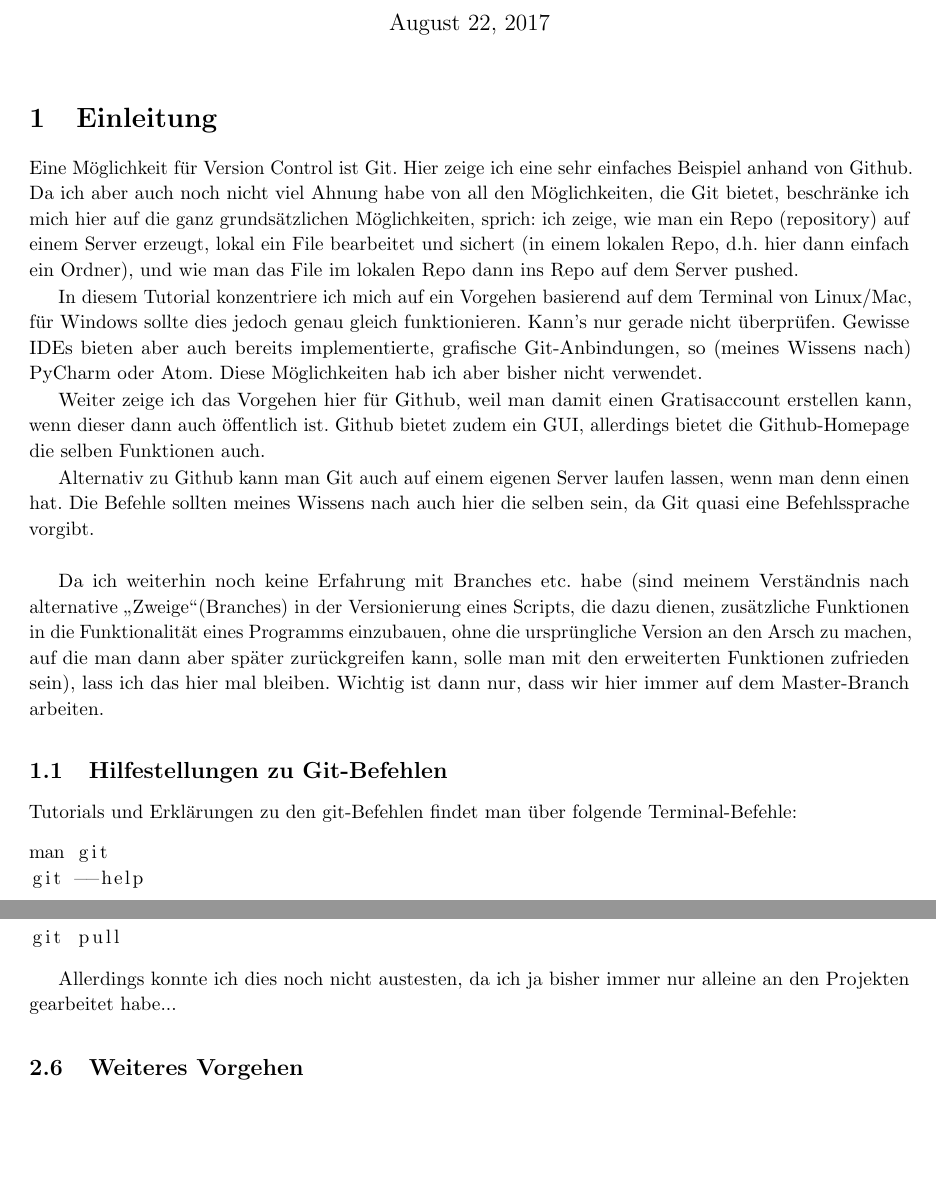
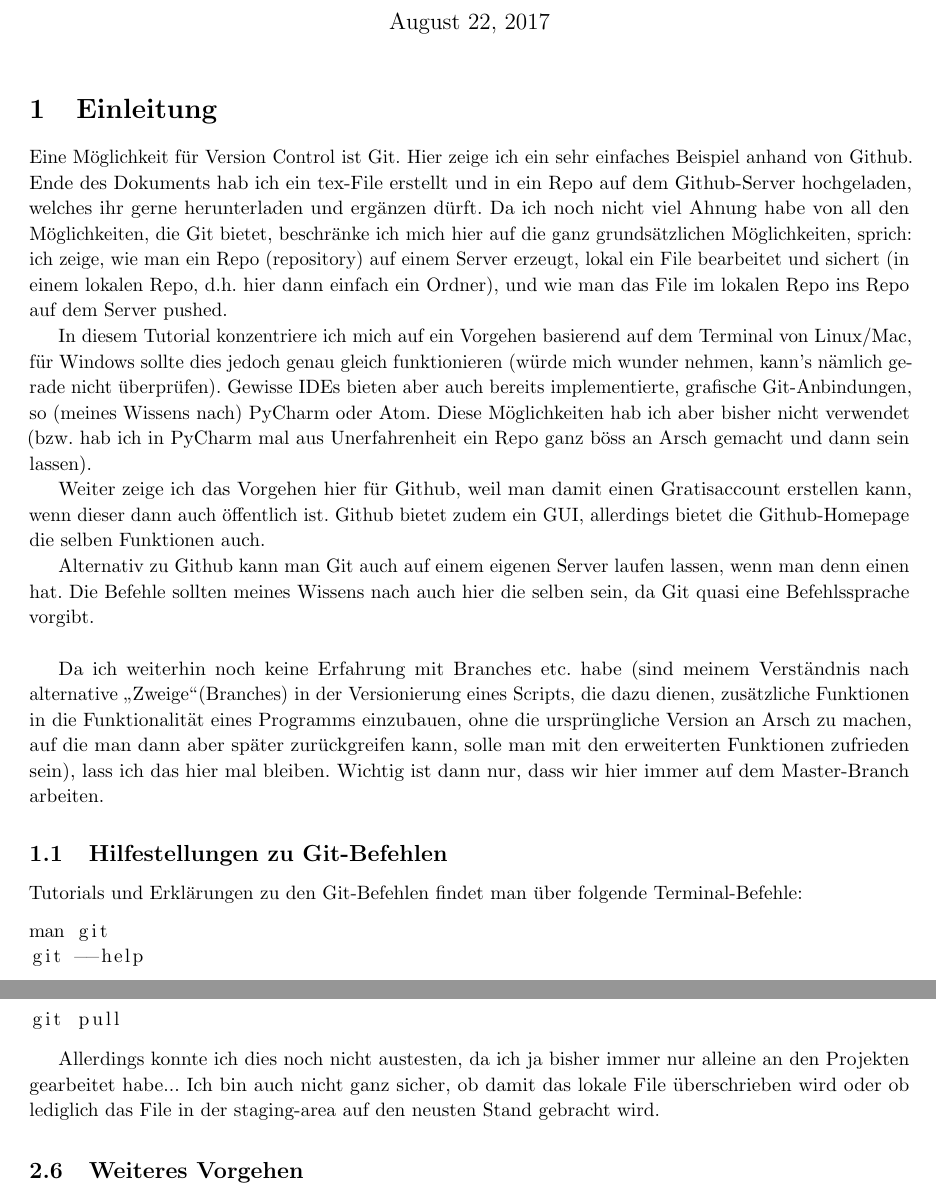
Before and after one commit to mbruggis/GitTutorial, a LaTeX document (gittutorial.tex): two parts of pages 1 and 6 of 7, joined at a grey line, cut so that both start at the same text, the shorter picture padded with empty space. Compiled offline with pdfLaTeX.

Commit message:
revise language

```diff
--- a/gittutorial.tex
+++ b/gittutorial.tex
@@ -123,17 +123,17 @@
 
 \section{Einleitung}
 
-Eine Möglichkeit für Version Control ist Git. Hier zeige ich eine sehr einfaches Beispiel anhand von Github. Da ich aber auch noch nicht viel Ahnung habe von all den Möglichkeiten, die Git bietet, beschränke ich mich hier auf die ganz grundsätzlichen Möglichkeiten, sprich: ich zeige, wie man ein Repo (repository) auf einem Server erzeugt, lokal ein File bearbeitet und sichert (in einem lokalen Repo, d.h. hier dann einfach ein Ordner), und wie man das File im lokalen Repo dann ins Repo auf dem Server pushed. \par
-In diesem Tutorial konzentriere ich mich auf ein Vorgehen basierend auf dem Terminal von Linux/Mac, für Windows sollte dies jedoch genau gleich funktionieren. Kann's nur gerade nicht überprüfen. Gewisse IDEs bieten aber auch bereits implementierte, grafische Git-Anbindungen, so (meines Wissens nach) PyCharm oder Atom. Diese Möglichkeiten hab ich aber bisher nicht verwendet.\par
+Eine Möglichkeit für Version Control ist Git. Hier zeige ich ein sehr einfaches Beispiel anhand von Github. Ende des Dokuments hab ich ein tex-File erstellt und in ein Repo auf dem Github-Server hochgeladen, welches ihr gerne herunterladen und ergänzen dürft. Da ich noch nicht viel Ahnung habe von all den Möglichkeiten, die Git bietet, beschränke ich mich hier auf die ganz grundsätzlichen Möglichkeiten, sprich: ich zeige, wie man ein Repo (repository) auf einem Server erzeugt, lokal ein File bearbeitet und sichert (in einem lokalen Repo, d.h. hier dann einfach ein Ordner), und wie man das File im lokalen Repo ins Repo auf dem Server pushed. \par
+In diesem Tutorial konzentriere ich mich auf ein Vorgehen basierend auf dem Terminal von Linux/Mac, für Windows sollte dies jedoch genau gleich funktionieren (würde mich wunder nehmen, kann's nämlich gerade nicht überprüfen). Gewisse IDEs bieten aber auch bereits implementierte, grafische Git-Anbindungen, so (meines Wissens nach) PyCharm oder Atom. Diese Möglichkeiten hab ich aber bisher nicht verwendet (bzw. hab ich in PyCharm mal aus Unerfahrenheit ein Repo ganz böss an Arsch gemacht und dann sein lassen).\par
 Weiter zeige ich das Vorgehen hier für Github, weil man damit einen Gratisaccount erstellen kann, wenn dieser dann auch öffentlich ist. Github bietet zudem ein GUI, allerdings bietet die Github-Homepage die selben Funktionen auch. \par
 Alternativ zu Github kann man Git auch auf einem eigenen Server laufen lassen, wenn man denn einen hat. Die Befehle sollten meines Wissens nach auch hier die selben sein, da Git quasi eine Befehlssprache vorgibt.
 \newline
 \par
-Da ich weiterhin noch keine Erfahrung mit Branches etc. habe (sind meinem Verständnis nach alternative \glqq Zweige\grqq (Branches) in der Versionierung eines Scripts, die dazu dienen, zusätzliche Funktionen in die Funktionalität eines Programms einzubauen, ohne die ursprüngliche Version an den Arsch zu machen, auf die man dann aber später zurückgreifen kann, solle man mit den erweiterten Funktionen zufrieden sein), lass ich das hier mal bleiben. Wichtig ist dann nur, dass wir hier immer auf dem Master-Branch arbeiten.
+Da ich weiterhin noch keine Erfahrung mit Branches etc. habe (sind meinem Verständnis nach alternative \glqq Zweige\grqq (Branches) in der Versionierung eines Scripts, die dazu dienen, zusätzliche Funktionen in die Funktionalität eines Programms einzubauen, ohne die ursprüngliche Version an Arsch zu machen, auf die man dann aber später zurückgreifen kann, solle man mit den erweiterten Funktionen zufrieden sein), lass ich das hier mal bleiben. Wichtig ist dann nur, dass wir hier immer auf dem Master-Branch arbeiten.
 
 \subsection{Hilfestellungen zu Git-Befehlen}
 
-Tutorials und Erklärungen zu den git-Befehlen findet man über folgende Terminal-Befehle:
+Tutorials und Erklärungen zu den Git-Befehlen findet man über folgende Terminal-Befehle:
 
 \begin{lstlisting}
 man git
@@ -349,7 +349,7 @@ Hat jemand anderes ein File im Repo auf dem Server verändert, muss die aktuelle
 git pull
 \end{lstlisting}
 
-Allerdings konnte ich dies noch nicht austesten, da ich ja bisher immer nur alleine an den Projekten gearbeitet habe...
+Allerdings konnte ich dies noch nicht austesten, da ich ja bisher immer nur alleine an den Projekten gearbeitet habe... Ich bin auch nicht ganz sicher, ob damit das lokale File überschrieben wird oder ob lediglich das File in der staging-area auf den neusten Stand gebracht wird.
 
 
 \subsection{Weiteres Vorgehen}
```
Also changed, not shown: gittutorial.tex (8 more changed lines).
